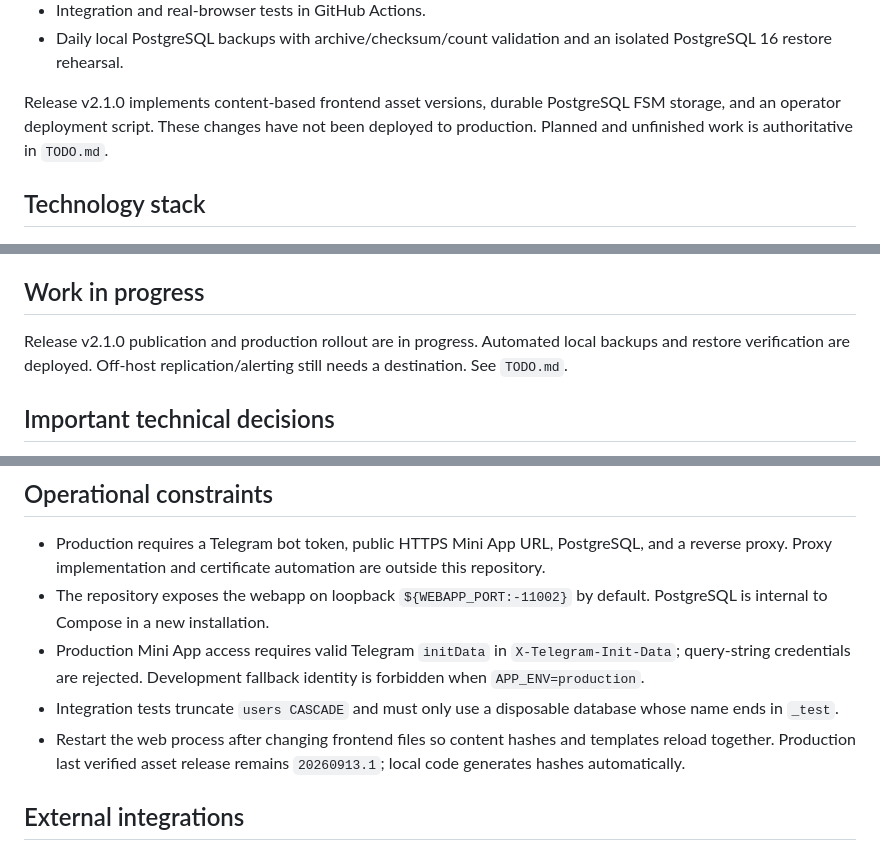
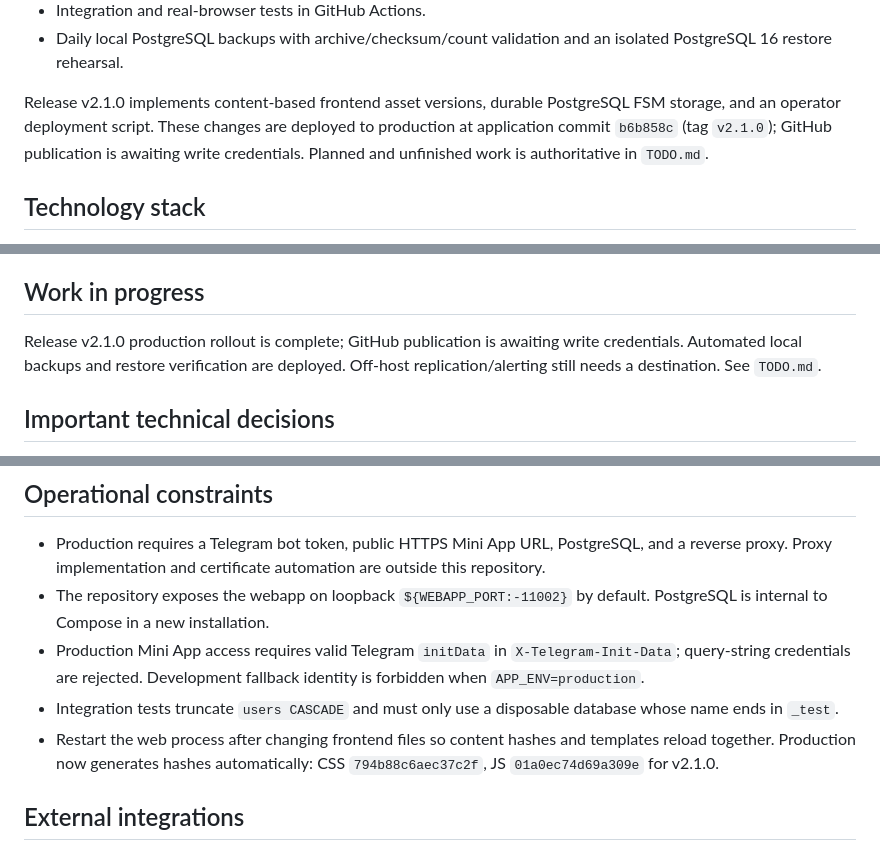
Before and after one commit to IT-Sync/School-Planner-Bot, a Markdown page: PROJECT_MEMORY.md, 3 parts joined by grey strips. GitHub-like rendering.

Commit message:
ops: record verified v2.1.0 production deployment

```diff
--- a/PROJECT_MEMORY.md
+++ b/PROJECT_MEMORY.md
@@ -20,7 +20,7 @@ Implemented:
 - Integration and real-browser tests in GitHub Actions.
 - Daily local PostgreSQL backups with archive/checksum/count validation and an isolated PostgreSQL 16 restore rehearsal.
 
-Release v2.1.0 implements content-based frontend asset versions, durable PostgreSQL FSM storage, and an operator deployment script. These changes have not been deployed to production. Planned and unfinished work is authoritative in `TODO.md`.
+Release v2.1.0 implements content-based frontend asset versions, durable PostgreSQL FSM storage, and an operator deployment script. These changes are deployed to production at application commit `b6b858c` (tag `v2.1.0`); GitHub publication is awaiting write credentials. Planned and unfinished work is authoritative in `TODO.md`.
 
 ## Technology stack
 
@@ -65,7 +65,7 @@ docs/              Operator runbooks, development notes and UI screenshots
 
 ## Work in progress
 
-Release v2.1.0 publication and production rollout are in progress. Automated local backups and restore verification are deployed. Off-host replication/alerting still needs a destination. See `TODO.md`.
+Release v2.1.0 production rollout is complete; GitHub publication is awaiting write credentials. Automated local backups and restore verification are deployed. Off-host replication/alerting still needs a destination. See `TODO.md`.
 
 ## Important technical decisions
 
@@ -83,7 +83,7 @@ Release v2.1.0 publication and production rollout are in progress. Automated loc
 - The repository exposes the webapp on loopback `${WEBAPP_PORT:-11002}` by default. PostgreSQL is internal to Compose in a new installation.
 - Production Mini App access requires valid Telegram `initData` in `X-Telegram-Init-Data`; query-string credentials are rejected. Development fallback identity is forbidden when `APP_ENV=production`.
 - Integration tests truncate `users CASCADE` and must only use a disposable database whose name ends in `_test`.
-- Restart the web process after changing frontend files so content hashes and templates reload together. Production last verified asset release remains `20260913.1`; local code generates hashes automatically.
+- Restart the web process after changing frontend files so content hashes and templates reload together. Production now generates hashes automatically: CSS `794b88c6aec37c2f`, JS `01a0ec74d69a309e` for v2.1.0.
 
 ## External integrations
 
```
Also changed, not shown: other parts of PROJECT_MEMORY.md (+4 -3 lines), ARCHITECTURE.md (+1 -1 lines), TODO.md (+5 -4 lines).
